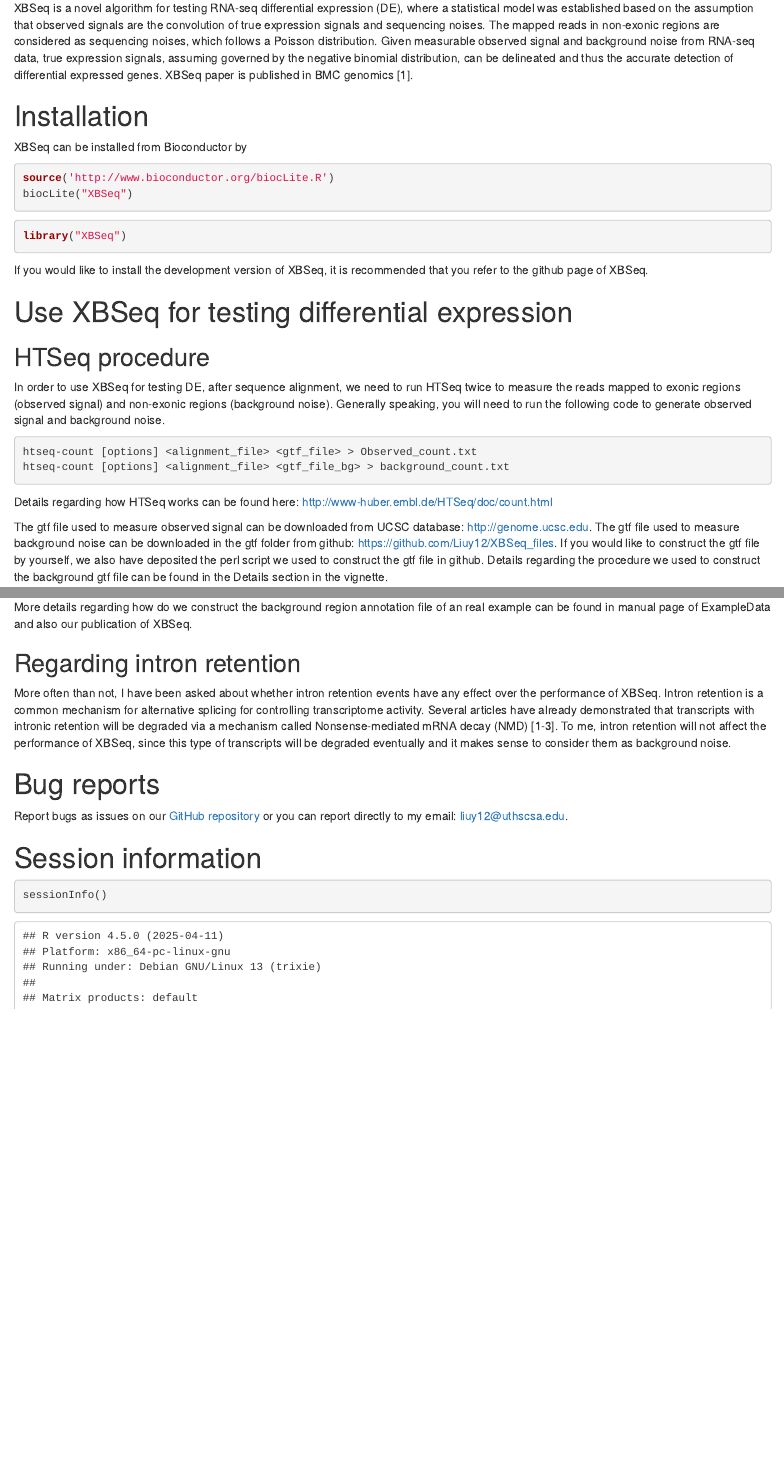
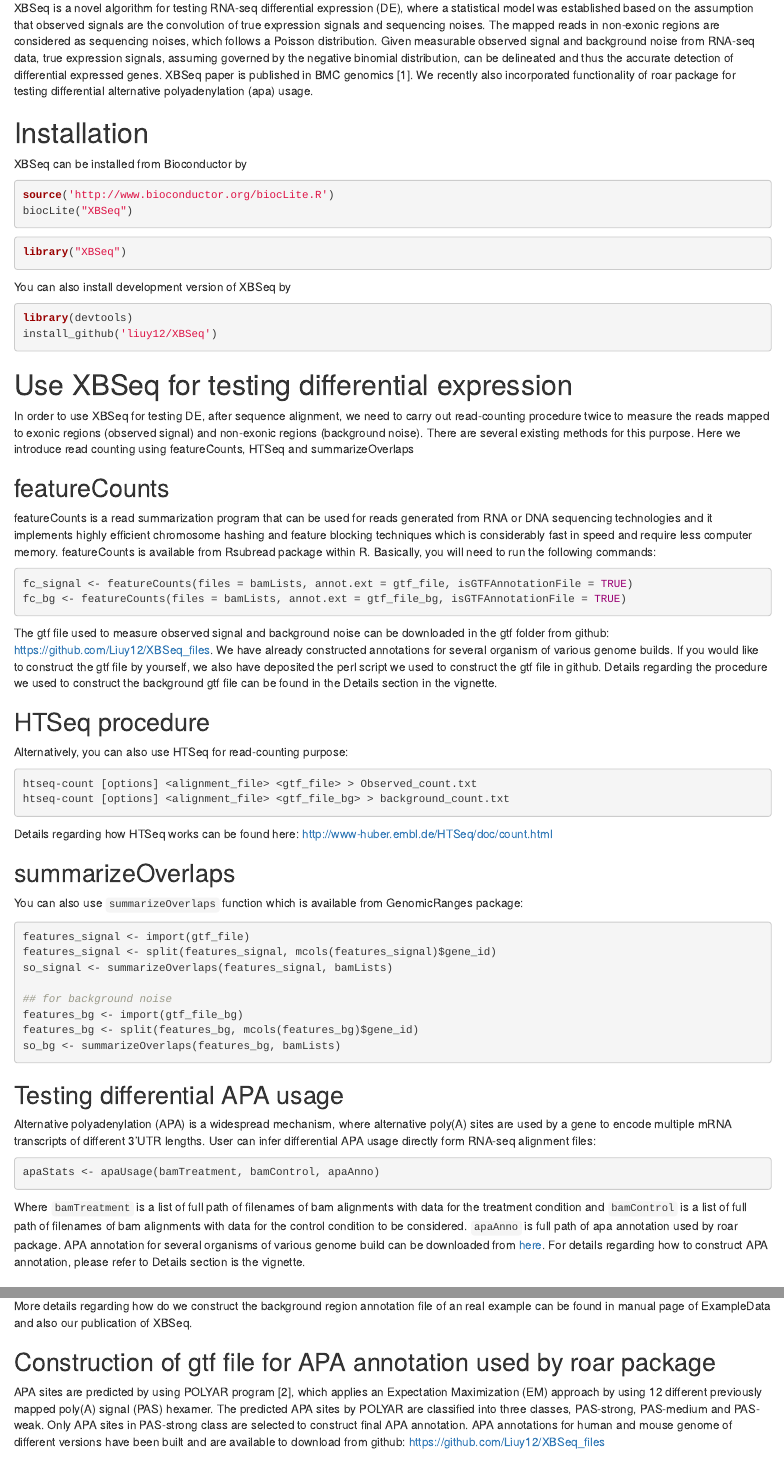
Before and after one commit to Liuy12/XBSeq, an R Markdown document (vignettes/XBSeq.Rmd): the page in a window 1100 px wide, from 260 px down, and a second part further down, joined at a grey line. Rendered offline with R 4.5, knitr and Pandoc, with nearby package versions; drawn as R Markdown's standard HTML page in place of the format the file asks for; some code elsewhere in the file could not run offline; common packages that the code uses without loading them are loaded.

Commit message:
latest updates for ICIBM paper
1. updated manual, news
2. add apa usage testing
3. correct bug of inserRow
4. update vignettes

````diff
--- a/R/core_functions.R
+++ b/R/core_functions.R
@@ -175,3 +175,8 @@
     }
 }
 
+apaUsage <- function(bamTreatment, bamControl, apaAnno, paired = NULL){
+  rds <- RoarDatasetFromFiles(bamTreatment, bamControl, apaAnno)
+  rds <- countPrePost(rds, FALSE)
+  rds <- computeRoars(rds)
+  if(is.null(paired))
--- a/R/methods.R
+++ b/R/methods.R
@@ -297,3 +294,11 @@
+  for (i in 1:length(r)){
+    if(r[i] < nrow(existingDF) | r[i] == nrow(existingDF))
+      existingDF[seq(r[i] + 1,nrow(existingDF) + 1),] <-
+        existingDF[seq(r[i],nrow(existingDF)),]
+    existingDF[r[i],] <- newrow[i,]
+  }
+  existingDF <- as.matrix(existingDF)
+  storage.mode(existingDF) <- 'integer'
   existingDF
 }
 
--- a/vignettes/XBSeq.Rmd
+++ b/vignettes/XBSeq.Rmd
@@ -1,9 +1,9 @@
 ---
-title: "Differential expression analysis of count data using XBSeq package"
+title: "Differential expression and apa usage analysis of count data using XBSeq package"
 author: "Yuanhang Liu"
 date: "`r Sys.Date()`"
 vignette: >
-  %\VignetteIndexEntry{Differential expression analysis of count data using XBSeq package}
+  %\VignetteIndexEntry{Differential expression and apa usage analysis of count data using XBSeq package}
   %\VignetteEngine{rmarkdown}
   %\VignetteEncoding{UTF-8}
 output:
@@ -17,7 +17,7 @@
 
 # Introduction
 
-XBSeq is a novel algorithm for testing RNA-seq differential expression (DE), where a statistical model was established based on the assumption that observed signals are the convolution of true expression signals and sequencing noises. The mapped reads in non-exonic regions are considered as sequencing noises, which follows a Poisson distribution. Given measurable observed signal and background noise from RNA-seq data, true expression signals, assuming governed by the negative binomial distribution, can be delineated and thus the accurate detection of differential expressed genes. XBSeq paper is published in BMC genomics [1].
+XBSeq is a novel algorithm for testing RNA-seq differential expression (DE), where a statistical model was established based on the assumption that observed signals are the convolution of true expression signals and sequencing noises. The mapped reads in non-exonic regions are considered as sequencing noises, which follows a Poisson distribution. Given measurable observed signal and background noise from RNA-seq data, true expression signals, assuming governed by the negative binomial distribution, can be delineated and thus the accurate detection of differential expressed genes. XBSeq paper is published in BMC genomics [1]. We recently also incorporated functionality of roar package for testing differential alternative polyadenylation (apa) usage.
 
 # Installation
 
@@ -29,13 +29,30 @@
 ```{r,message = FALSE, warning=FALSE}
 library("XBSeq")
 ```
-If you would like to install the development version of XBSeq, it is recommended that you refer to the github page of XBSeq.
+You can also install development version of XBSeq by
+```{r,eval=FALSE}
+library(devtools)
+install_github('liuy12/XBSeq')
+```
 
 # Use XBSeq for testing differential expression
 
+In order to use XBSeq for testing DE, after sequence alignment, we need to carry out read-counting procedure twice to measure the reads mapped to exonic regions (observed signal) and non-exonic regions (background noise). There are several existing methods for this purpose. Here we introduce read counting using featureCounts, HTSeq and summarizeOverlaps
+
+## featureCounts
+
+featureCounts is a read summarization program that can be used for reads generated from RNA or DNA sequencing technologies and it implements highly efficient chromosome hashing and feature blocking techniques which is considerably fast in speed and require less computer memory. featureCounts is available from Rsubread package within R. Basically, you will need to run the following commands:
+
+```{r,eval=FALSE}
+fc_signal <- featureCounts(files = bamLists, annot.ext = gtf_file, isGTFAnnotationFile = TRUE)
+fc_bg <- featureCounts(files = bamLists, annot.ext = gtf_file_bg, isGTFAnnotationFile = TRUE)
+```
+
+The gtf file used to measure observed signal and background noise can be downloaded in the gtf folder from github: https://github.com/Liuy12/XBSeq_files. We have already constructed annotations for several organism of various genome builds. If you would like to construct the gtf file by yourself, we also have deposited the perl script we used to construct the gtf file in github. Details regarding the procedure we used to construct the background gtf file can be found in the Details section in the vignette.
+
 ## HTSeq procedure
 
-In order to use XBSeq for testing DE, after sequence alignment, we need to run HTSeq twice to measure the reads mapped to exonic regions (observed signal) and non-exonic regions (background noise). Generally speaking, you will need to run the following code to generate observed signal and background noise.
+Alternatively, you can also use HTSeq for read-counting purpose:
 
 ```{r,engine='python',eval=FALSE}
 htseq-count [options] <alignment_file> <gtf_file> > Observed_count.txt
@@ -44,7 +61,30 @@
 
 Details regarding how HTSeq works can be found here: http://www-huber.embl.de/HTSeq/doc/count.html
 
-The gtf file used to measure observed signal can be downloaded from UCSC database: http://genome.ucsc.edu. The gtf file used to measure background noise can be downloaded in the gtf folder from github: https://github.com/Liuy12/XBSeq_files. If you would like to construct the gtf file by yourself, we also have deposited the perl script we used to construct the gtf file in github. Details regarding the procedure we used to construct the background gtf file can be found in the Details section in the vignette.
+## summarizeOverlaps
+
+You can also use `summarizeOverlaps` function which is available from GenomicRanges package:
+
+```{r,eval=FALSE}
+features_signal <- import(gtf_file)
+features_signal <- split(features_signal, mcols(features_signal)$gene_id)
+so_signal <- summarizeOverlaps(features_signal, bamLists)
+
+## for background noise
+features_bg <- import(gtf_file_bg)
+features_bg <- split(features_bg, mcols(features_bg)$gene_id)
+so_bg <- summarizeOverlaps(features_bg, bamLists)
+```
+
+## Testing differential APA usage
+
+Alternative polyadenylation (APA) is a widespread mechanism, where alternative poly(A) sites are used by a gene to encode multiple mRNA transcripts of different 3’UTR lengths. User can infer differential APA usage directly form RNA-seq alignment files:
+
+```{r,eval=FALSE}
+apaStats <- apaUsage(bamTreatment, bamControl, apaAnno)
+```
+
+Where `bamTreatment` is a list of full path of filenames of bam alignments with data for the treatment condition and `bamControl` is a list of full path of filenames of bam alignments with data for the control condition to be considered. `apaAnno` is full path of apa annotation used by roar package. APA annotation for several organisms of various genome build can be downloaded from [here](https://github.com/Liuy12/XBSeq_files). For details regarding how to construct APA annotation, please refer to Details section is the vignette.
 
 ## XBSeq testing for DE
 
@@ -158,9 +198,13 @@
 
 More details regarding how do we construct the background region annotation file of an real example can be found in manual page of ExampleData and also our publication of XBSeq.
 
+## Construction of gtf file for APA annotation used by roar package
+
+APA sites are predicted by using POLYAR program [2], which applies an Expectation Maximization (EM) approach by using 12 different previously mapped poly(A) signal (PAS) hexamer. The predicted APA sites by POLYAR are classified into three classes, PAS-strong, PAS-medium and PAS-weak. Only APA sites in PAS-strong class are selected to construct final APA annotation. APA annotations for human and mouse genome of different versions have been built and are available to download from github: https://github.com/Liuy12/XBSeq_files
+
 ## Regarding intron retention
 
-More often than not, I have been asked about whether intron retention events have any effect over the performance of XBSeq. Intron retention is a common mechanism for alternative splicing for controlling transcriptome activity. Several articles have already demonstrated that transcripts with intronic retention will be degraded via a mechanism called Nonsense-mediated mRNA decay (NMD) [1-3]. To me, intron retention will not affect the performance of XBSeq, since this type of transcripts will be degraded eventually and it makes sense to consider them as background noise.
+More often than not, I have been asked about whether intron retention events have any effect over the performance of XBSeq. Intron retention is a common mechanism for alternative splicing for controlling transcriptome activity. Several articles have already demonstrated that transcripts with intronic retention will be degraded via a mechanism called Nonsense-mediated mRNA decay (NMD) [3-5]. To me, intron retention will not affect the performance of XBSeq, since this type of transcripts will be degraded eventually and it makes sense to consider them as background noise.
 
 
 # Bug reports
````
Also changed, not shown: R/core_functions.R (6 more changed lines), R/methods.R (5 more changed lines), vignettes/XBSeq.Rmd (7 more changed lines), 6 other files.
